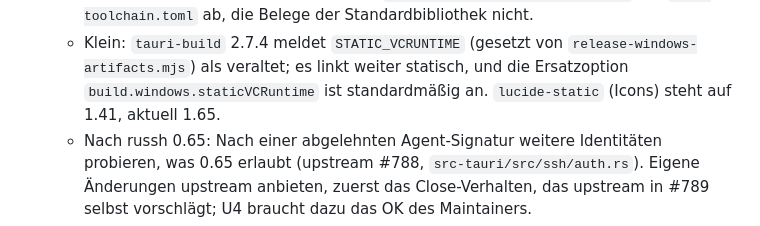
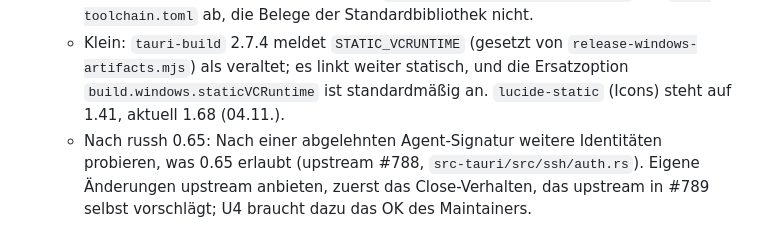
Before and after one commit to ITBrain258/aidevbridge, a Markdown page: docs/stand.md, the part around one of its changes. GitHub-like rendering.

```diff
--- a/docs/stand.md
+++ b/docs/stand.md
@@ -489,7 +502,8 @@ Die Nummern bleiben stabil, weil andere Dokumente sie nennen.
     - Klein: `tauri-build` 2.7.4 meldet `STATIC_VCRUNTIME` (gesetzt von
       `release-windows-artifacts.mjs`) als veraltet; es linkt weiter
       statisch, und die Ersatzoption `build.windows.staticVCRuntime` ist
-      standardmäßig an. `lucide-static` (Icons) steht auf 1.41, aktuell 1.65.
+      standardmäßig an. `lucide-static` (Icons) steht auf 1.41, aktuell
+      1.68 (04.11.).
     - Nach russh 0.65: Nach einer abgelehnten Agent-Signatur weitere
       Identitäten probieren, was 0.65 erlaubt (upstream #788,
       `src-tauri/src/ssh/auth.rs`). Eigene Änderungen upstream anbieten,
```
Also changed, not shown: other parts of docs/stand.md (+28 -15 lines).
